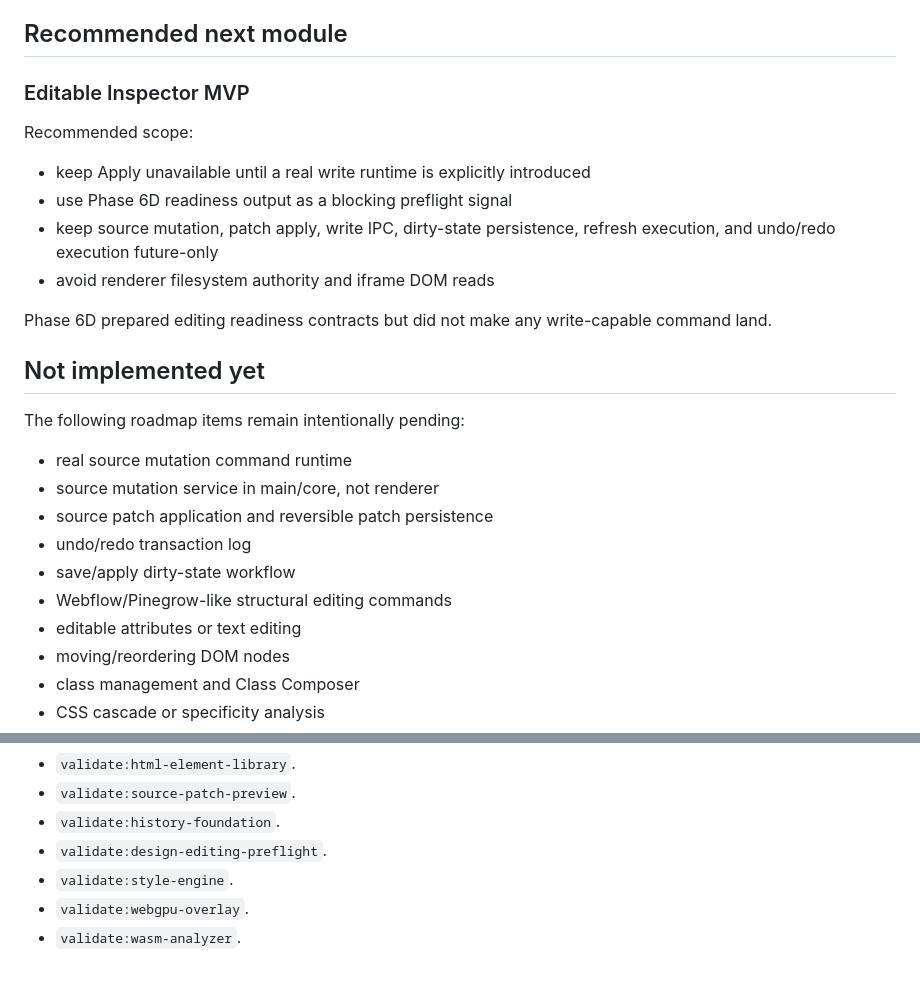
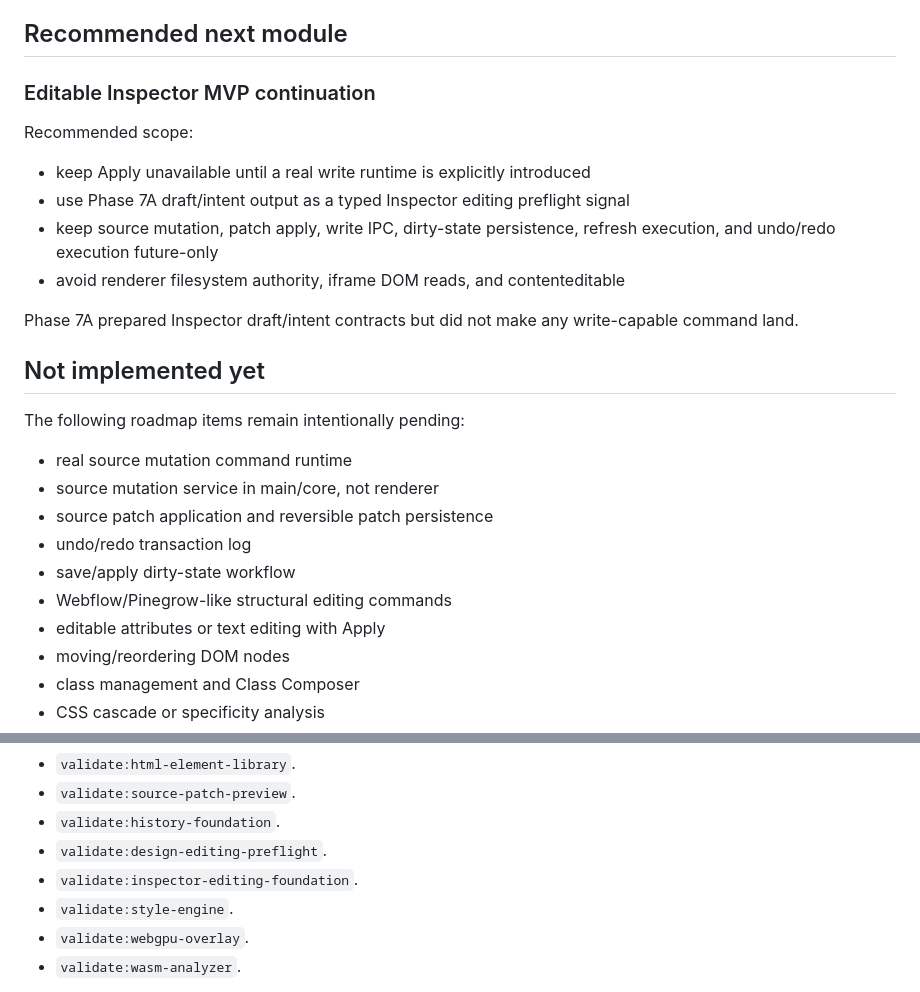
Before and after one commit to krestosa/Crystal, a Markdown page: docs/roadmap-implementation.md, 2 parts joined by grey strips. GitHub-like rendering.

```diff
--- a/docs/roadmap-implementation.md
+++ b/docs/roadmap-implementation.md
@@ -288,16 +316,16 @@ Still out of scope:
 
 ## Recommended next module
 
-### Editable Inspector MVP
+### Editable Inspector MVP continuation
 
 Recommended scope:
 
 - keep Apply unavailable until a real write runtime is explicitly introduced
-- use Phase 6D readiness output as a blocking preflight signal
+- use Phase 7A draft/intent output as a typed Inspector editing preflight signal
 - keep source mutation, patch apply, write IPC, dirty-state persistence, refresh execution, and undo/redo execution future-only
-- avoid renderer filesystem authority and iframe DOM reads
+- avoid renderer filesystem authority, iframe DOM reads, and contenteditable
 
-Phase 6D prepared editing readiness contracts but did not make any write-capable command land.
+Phase 7A prepared Inspector draft/intent contracts but did not make any write-capable command land.
 
 ## Not implemented yet
 
@@ -309,7 +337,7 @@ The following roadmap items remain intentionally pending:
 - undo/redo transaction log
 - save/apply dirty-state workflow
 - Webflow/Pinegrow-like structural editing commands
-- editable attributes or text editing
+- editable attributes or text editing with Apply
 - moving/reordering DOM nodes
 - class management and Class Composer
 - CSS cascade or specificity analysis
@@ -388,6 +422,7 @@ Feature-specific scripts should be added as phases land, for example:
 - `validate:source-patch-preview`.
 - `validate:history-foundation`.
 - `validate:design-editing-preflight`.
+- `validate:inspector-editing-foundation`.
 - `validate:style-engine`.
 - `validate:webgpu-overlay`.
 - `validate:wasm-analyzer`.
```
Also changed, not shown: other parts of docs/roadmap-implementation.md (+35 -1 lines).
